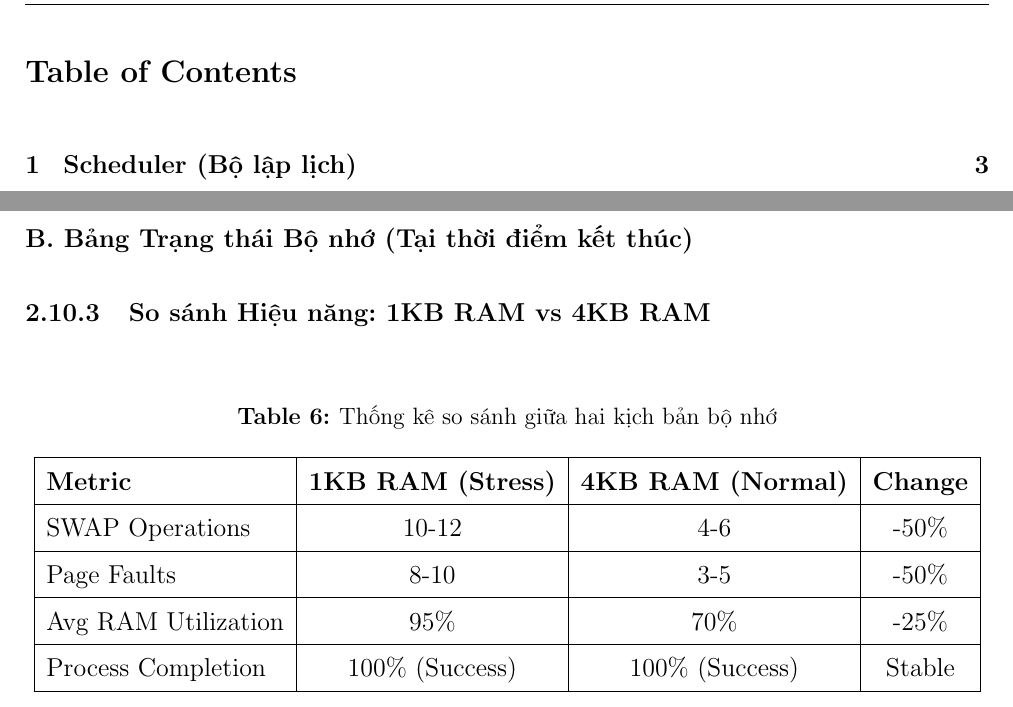
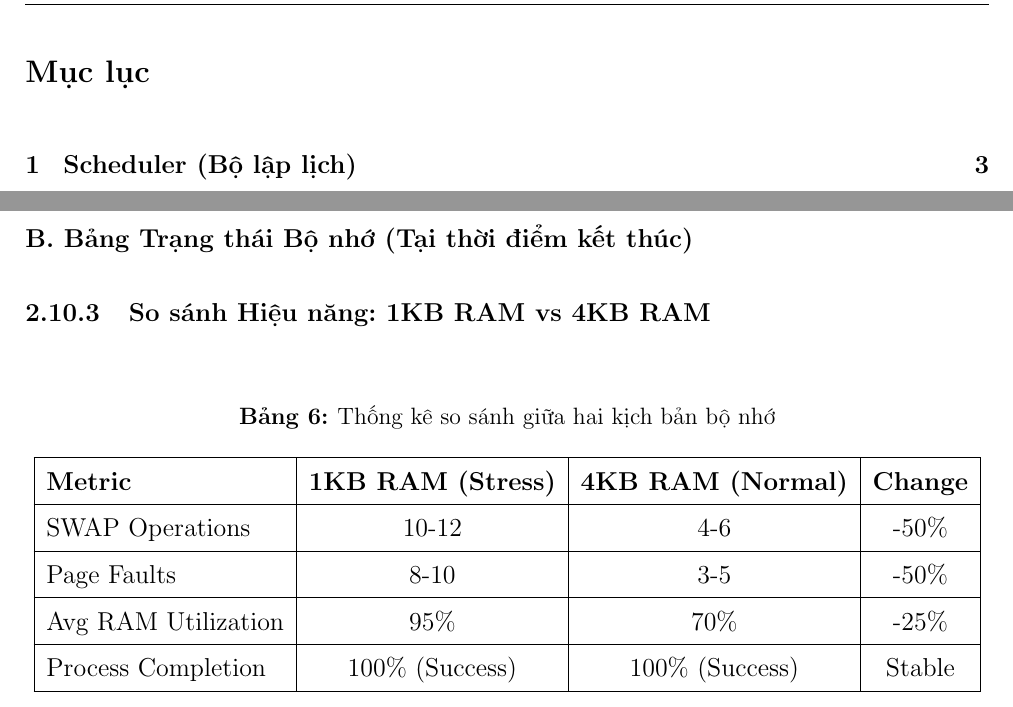
Before and after one commit to phunguyenhoangminh-gif/os_assignment_nhom1, a LaTeX document (latex/main.tex): two parts of pages 2 and 36 of 45, joined at a grey line, cut at the place of the change. Compiled offline with pdfLaTeX.

Commit message:
rebuild .pdf file

```diff
--- a/latex/main.tex
+++ b/latex/main.tex
@@ -114,9 +114,6 @@
 
 
 \begin{document}
-\renewcommand{\figurename}{Figure}
-\renewcommand{\tablename}{Table}
-\renewcommand{\contentsname}{Table of Contents}
 \include{content/coverpage}
 \setcounter{tocdepth}{2}
 \tableofcontents
```
Also changed, not shown: latex/main.pdf.
